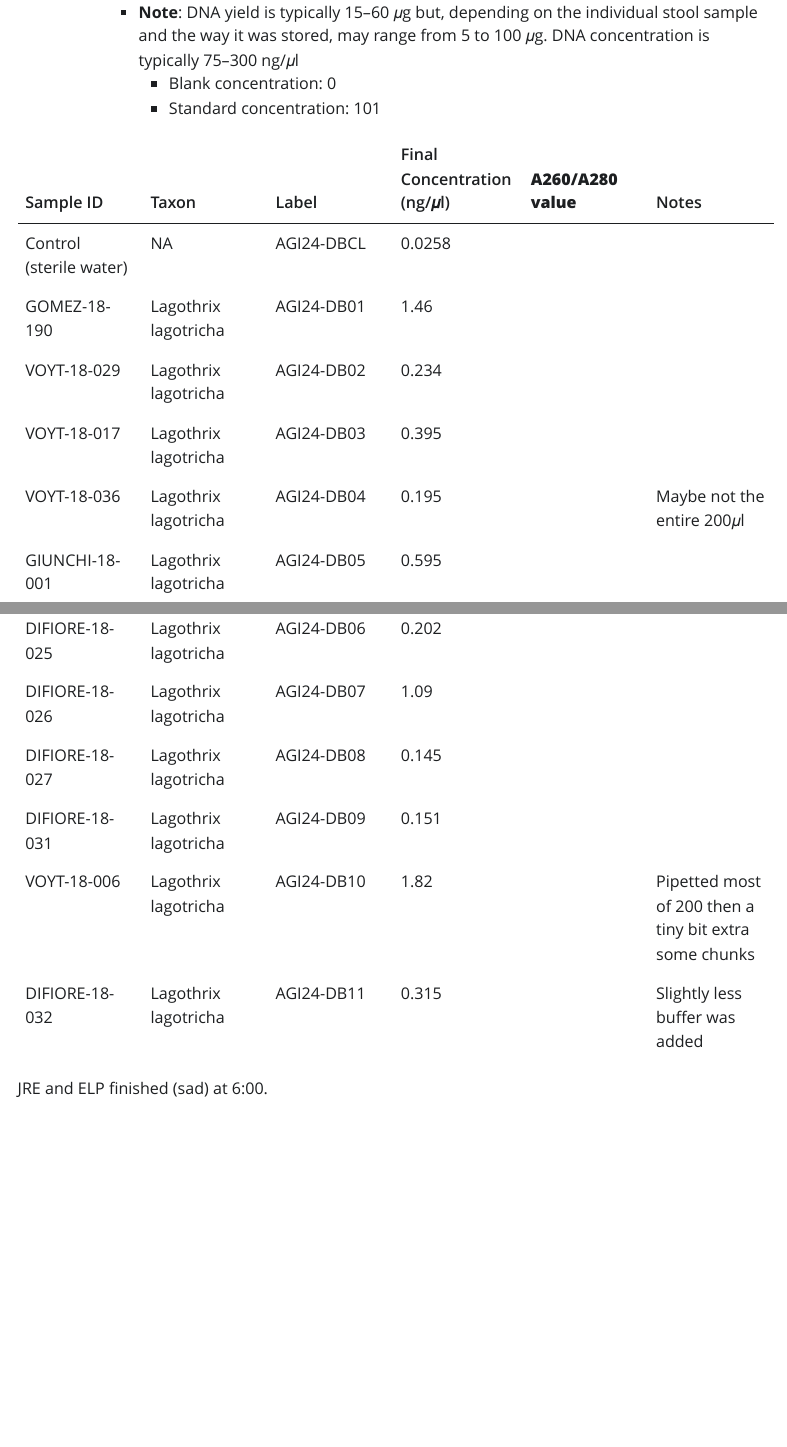
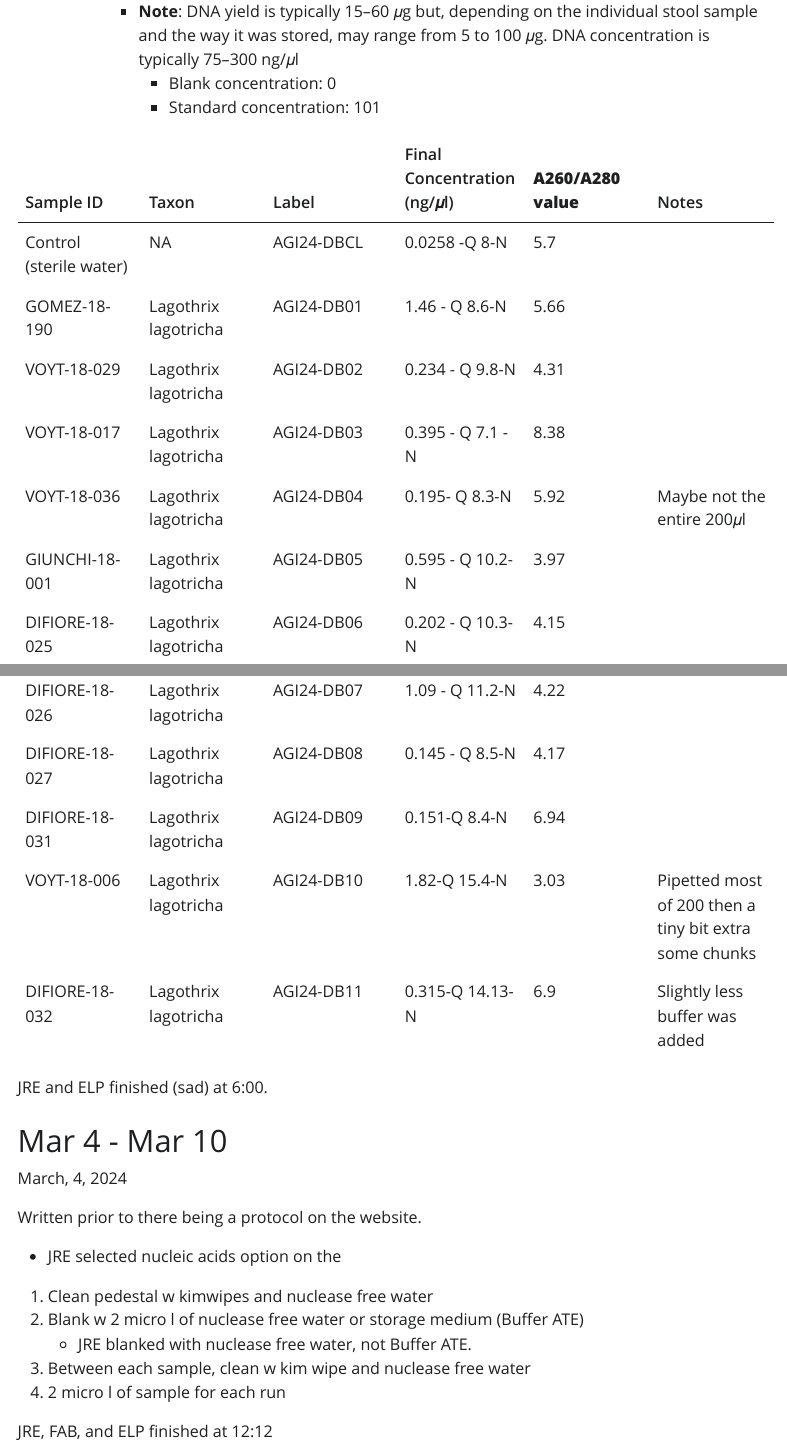
Before and after one commit to jrerkens/AN902-Metabarcoding, a Quarto document (Metabarcoding_Weekly.qmd): the page in a window 1100 px wide, from 18330 px down before the commit and from 18250 px down after it, so that both start at the same text, and a second part further down, joined at a grey line. The pictures show the output file Metabarcoding_Weekly.html that the author committed with the source, opened offline; Quarto's library style sheets are replaced by a plain one without menus.

Commit message:
Nanodrop Quantitation step

```diff
--- a/Metabarcoding_Weekly.qmd
+++ b/Metabarcoding_Weekly.qmd
@@ -648,18 +644,34 @@ March 1, 2024
                 -   Standard concentration: 101
 
 | Sample ID               | Taxon                | Label      | Final Concentration (ng/𝜇l) | **A260/A280 value** | Notes                                                  |
-|------------|------------|------------|------------|------------|------------|
-| Control (sterile water) | NA                   | AGI24-DBCL | 0.0258                      |                     |                                                        |
-| GOMEZ-18-190            | Lagothrix lagotricha | AGI24-DB01 | 1.46                        |                     |                                                        |
-| VOYT-18-029             | Lagothrix lagotricha | AGI24-DB02 | 0.234                       |                     |                                                        |
-| VOYT-18-017             | Lagothrix lagotricha | AGI24-DB03 | 0.395                       |                     |                                                        |
-| VOYT-18-036             | Lagothrix lagotricha | AGI24-DB04 | 0.195                       |                     | Maybe not the entire 200𝜇l                             |
-| GIUNCHI-18-001          | Lagothrix lagotricha | AGI24-DB05 | 0.595                       |                     |                                                        |
-| DIFIORE-18-025          | Lagothrix lagotricha | AGI24-DB06 | 0.202                       |                     |                                                        |
-| DIFIORE-18-026          | Lagothrix lagotricha | AGI24-DB07 | 1.09                        |                     |                                                        |
-| DIFIORE-18-027          | Lagothrix lagotricha | AGI24-DB08 | 0.145                       |                     |                                                        |
-| DIFIORE-18-031          | Lagothrix lagotricha | AGI24-DB09 | 0.151                       |                     |                                                        |
-| VOYT-18-006             | Lagothrix lagotricha | AGI24-DB10 | 1.82                        |                     | Pipetted most of 200 then a tiny bit extra some chunks |
-| DIFIORE-18-032          | Lagothrix lagotricha | AGI24-DB11 | 0.315                       |                     | Slightly less buffer was added                         |
+|------------|------------|-------------|------------|------------|------------|
+| Control (sterile water) | NA                   | AGI24-DBCL | 0.0258 -Q 8-N               | 5.7                 |                                                        |
+| GOMEZ-18-190            | Lagothrix lagotricha | AGI24-DB01 | 1.46 - Q 8.6-N              | 5.66                |                                                        |
+| VOYT-18-029             | Lagothrix lagotricha | AGI24-DB02 | 0.234 - Q 9.8-N             | 4.31                |                                                        |
+| VOYT-18-017             | Lagothrix lagotricha | AGI24-DB03 | 0.395 - Q 7.1 -N            | 8.38                |                                                        |
+| VOYT-18-036             | Lagothrix lagotricha | AGI24-DB04 | 0.195- Q 8.3-N              | 5.92                | Maybe not the entire 200𝜇l                             |
+| GIUNCHI-18-001          | Lagothrix lagotricha | AGI24-DB05 | 0.595 - Q 10.2-N            | 3.97                |                                                        |
+| DIFIORE-18-025          | Lagothrix lagotricha | AGI24-DB06 | 0.202 - Q 10.3-N            | 4.15                |                                                        |
+| DIFIORE-18-026          | Lagothrix lagotricha | AGI24-DB07 | 1.09 - Q 11.2-N             | 4.22                |                                                        |
+| DIFIORE-18-027          | Lagothrix lagotricha | AGI24-DB08 | 0.145 - Q 8.5-N             | 4.17                |                                                        |
+| DIFIORE-18-031          | Lagothrix lagotricha | AGI24-DB09 | 0.151-Q 8.4-N               | 6.94                |                                                        |
+| VOYT-18-006             | Lagothrix lagotricha | AGI24-DB10 | 1.82-Q 15.4-N               | 3.03                | Pipetted most of 200 then a tiny bit extra some chunks |
+| DIFIORE-18-032          | Lagothrix lagotricha | AGI24-DB11 | 0.315-Q 14.13-N             | 6.9                 | Slightly less buffer was added                         |
 
 JRE and ELP finished (sad) at 6:00.
+
+# Mar 4 - Mar 10
+
+March, 4, 2024
+
+Written prior to there being a protocol on the website.
+
+-   JRE selected nucleic acids option on the
+
+1.  Clean pedestal w kimwipes and nuclease free water
+2.  Blank w 2 micro l of nuclease free water or storage medium (Buffer ATE)
+    -   JRE blanked with nuclease free water, not Buffer ATE.
+3.  Between each sample, clean w kim wipe and nuclease free water
+4.  2 micro l of sample for each run
+
+JRE, FAB, and ELP finished at 12:12
```
Also changed, not shown: Metabarcoding_Weekly.html, Metabarcoding_Weekly.qmd (6 more changed lines).
